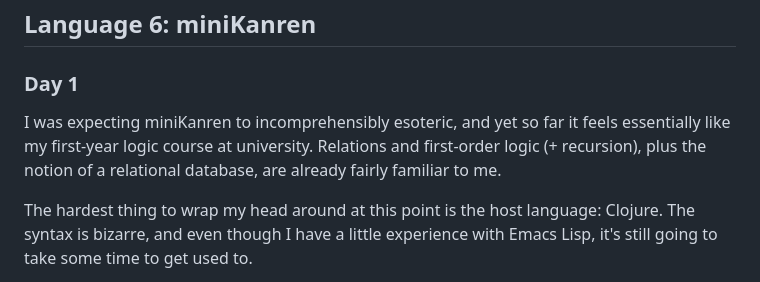
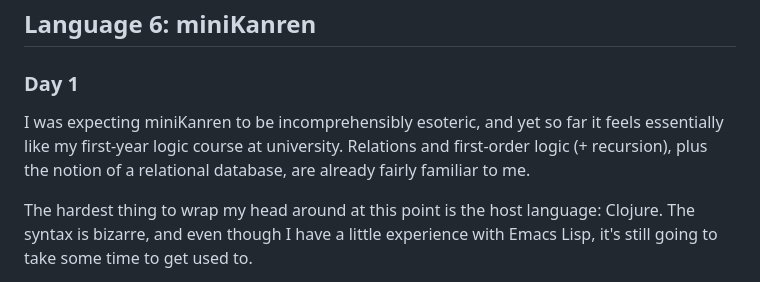
Before and after one commit to eikopf/seven-more-languages-in-seven-weeks, a Markdown page: README.md, the part around the change. Drawn GitHub-style.

```diff
--- a/README.md
+++ b/README.md
@@ -95,7 +95,7 @@ Again, the hardest part of this day was replacing functions that have long since
 
 ## Language 6: miniKanren
 ### Day 1
-I was expecting miniKanren to incomprehensibly esoteric, and yet so far it feels essentially like my first-year logic course at university. Relations and first-order logic (+ recursion), plus the notion of a relational database, are already fairly familiar to me.
+I was expecting miniKanren to be incomprehensibly esoteric, and yet so far it feels essentially like my first-year logic course at university. Relations and first-order logic (+ recursion), plus the notion of a relational database, are already fairly familiar to me.
 
 The hardest thing to wrap my head around at this point is the host language: Clojure. The syntax is bizarre, and even though I have a little experience with Emacs Lisp, it's still going to take some time to get used to.
 
```
